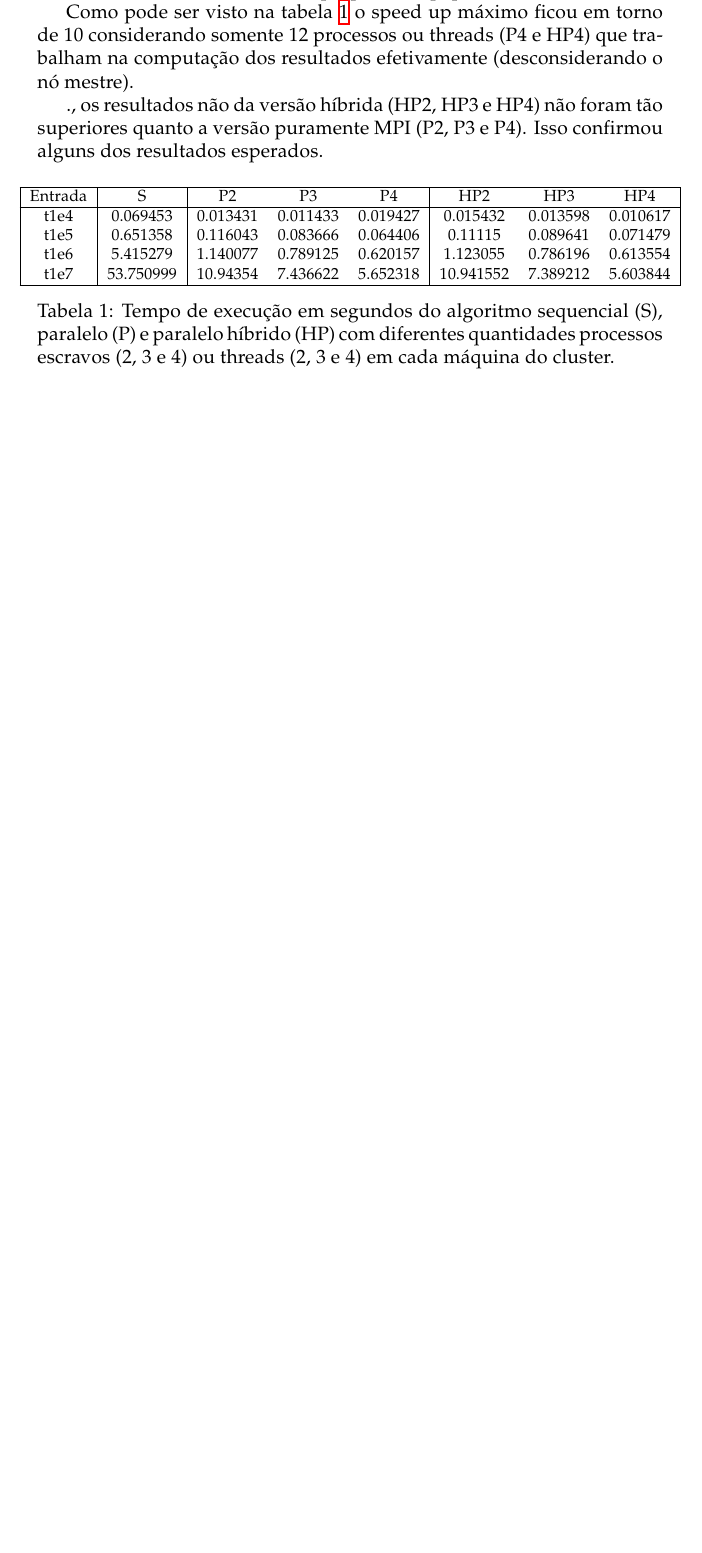
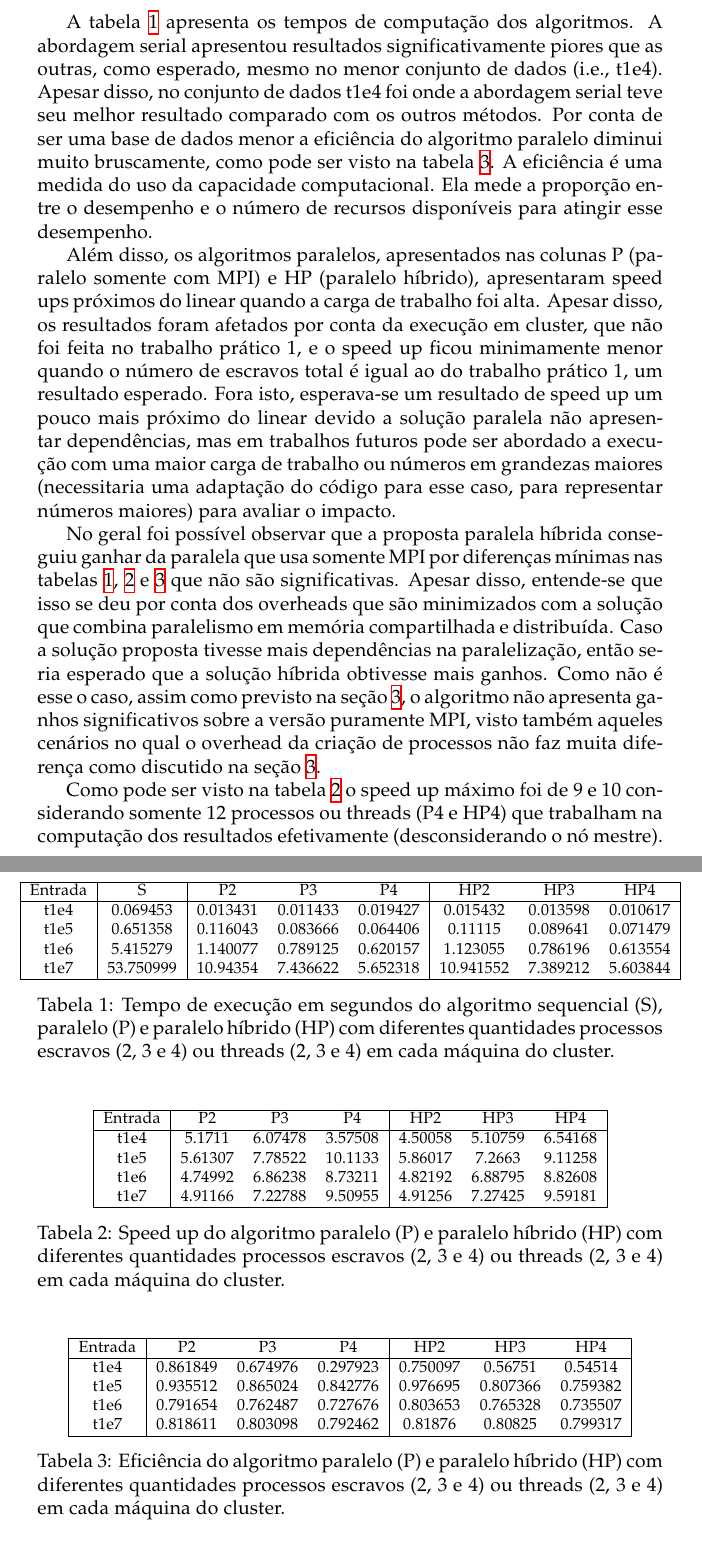
Before and after one commit to heitor57/parallel-divisor-function, a LaTeX document (dochybrid/doc.tex): part of page 13 of 14 before the commit and two parts of pages 15 and 16 of 17 after it, the two joined at a grey line, cut at the place of the change, the shorter picture padded with empty space. Compiled offline with XeLaTeX.

Commit message:
doc: finished hybrid documentation and tables python generator

```diff
--- a/dochybrid/doc.tex
+++ b/dochybrid/doc.tex
@@ -36,7 +36,7 @@
 \setmainfont{QTPalatine}
 
 
-\title{Trabalho Prático - Identificação de números primos usando computação paralela híbrida \\
+\title{Trabalho Prático 3\\ Identificação de números primos usando computação paralela híbrida \\
 	\large Computação Paralela}
 
 \author{Heitor L. Werneck}
@@ -327,11 +333,18 @@
 
 \subsection{Resultados da Paralelização}
 
-Para a avaliação dos resultados em um ambiente real de cluster de computadores foi utilizado três computadores em uma rede local. Como estes computadores não tinham um sistema de arquivos distribuídos foi encontrado alguns inconvenientes na execução neste ambiente. Para resolver isso foi utilizado uma abordagem com Docker Swarm que utiliza o sistema operacional Alpine Linux, apresentada em um artigo do IEEE CCWC \cite{nguyen2017distributed}\footnote{\url{https://github.com/NLKNguyen/alpine-mpich}}. A abordagem proposta neste paper foi adaptada, com uma versão mais recente do sistema operacional e alguns outros ajustes para o caso de uso deste trabalho. A imagem do Docker utilizada para realização dos experimentos está disponível no Docker Hub \footnote{\url{https://hub.docker.com/repository/docker/heitor57/df-mpi}}, além da versão modificada da proposta do paper \footnote{\url{https://hub.docker.com/repository/docker/heitor57/alpine-mpich}}.
+Para avaliar os ganhos da paralelização híbrida feita é importante a utilizar em um ambiente real de cluster de computadores. Para esse trabalho foi utilizado três computadores em uma rede local. Como estes computadores não tinham um sistema de arquivos distribuídos foi encontrado alguns inconvenientes na execução neste ambiente. Para resolver isso foi utilizado uma abordagem com Docker Swarm que utiliza o sistema operacional Alpine Linux, apresentada em um artigo do IEEE CCWC \cite{nguyen2017distributed}\footnote{\url{https://github.com/NLKNguyen/alpine-mpich}}. A abordagem proposta neste paper foi adaptada, com uma versão mais recente do sistema operacional e alguns outros ajustes para o caso de uso deste trabalho. A imagem do Docker utilizada para realização dos experimentos está disponível no Docker Hub \footnote{\url{https://hub.docker.com/repository/docker/heitor57/df-mpi}}, além da versão modificada da proposta do paper \footnote{\url{https://hub.docker.com/repository/docker/heitor57/alpine-mpich}}.
 
-Como pode ser visto na tabela \ref{tab:results} o speed up máximo ficou em torno de 10 considerando somente 12 processos ou threads (P4 e HP4) que trabalham na computação dos resultados efetivamente (desconsiderando o nó mestre).
+Os conjuntos de dados utilizados são variações do apresentado na subseção de desempenho sequencial, com diferentes quantidades de números na entrada (i.e., 1e4, 1e5, 1e6 e 1e7).
 
-., os resultados não da versão híbrida (HP2, HP3 e HP4) não foram tão superiores quanto a versão puramente MPI (P2, P3 e P4). Isso confirmou alguns dos resultados esperados.
+A tabela \ref{tab:results} apresenta os tempos de computação dos algoritmos. A abordagem serial apresentou resultados significativamente piores que as outras, como esperado, mesmo no menor conjunto de dados (i.e., t1e4). Apesar disso, no conjunto de dados t1e4 foi onde a abordagem serial teve seu melhor resultado comparado com os outros métodos. Por conta de ser uma base de dados menor a eficiência do algoritmo paralelo diminui muito bruscamente, como pode ser visto na tabela \ref{tab:results_eficiencia}. A eficiência é uma medida do uso da capacidade computacional. Ela mede a proporção entre o desempenho e o número de recursos disponíveis para atingir esse desempenho.
+
+Além disso, os algoritmos paralelos, apresentados nas colunas P (paralelo somente com MPI) e HP (paralelo híbrido), apresentaram speed ups próximos do linear quando a carga de trabalho foi alta. Apesar disso, os resultados foram afetados por conta da execução em cluster, que não foi feita no trabalho prático 1, e o speed up ficou minimamente menor quando o número de escravos total é igual ao do trabalho prático 1, um resultado esperado. Fora isto, esperava-se um resultado de speed up um pouco mais próximo do linear devido a solução paralela não apresentar dependências, mas em trabalhos futuros pode ser abordado a execução com uma maior carga de trabalho ou números em grandezas maiores (necessitaria uma adaptação do código para esse caso, para representar números maiores) para avaliar o impacto.
+
+No geral foi possível observar que a proposta paralela híbrida conseguiu ganhar da paralela que usa somente MPI por diferenças mínimas nas tabelas \ref{tab:results}, \ref{tab:results_speedup} e \ref{tab:results_eficiencia} que não são significativas. Apesar disso, entende-se que isso se deu por conta dos overheads que são minimizados com a solução que combina paralelismo em memória compartilhada e distribuída. Caso a solução proposta tivesse mais dependências na paralelização, então seria esperado que a solução híbrida obtivesse mais ganhos. Como não é esse o caso, assim como previsto na seção \ref{sec:solucao_paralela_hibrida}, o algoritmo não apresenta ganhos significativos sobre a versão puramente MPI, visto também aqueles cenários no qual o overhead da criação de processos não faz muita diferença como discutido na seção \ref{sec:solucao_paralela_hibrida}.
+
+
+Como pode ser visto na tabela \ref{tab:results_speedup} o speed up máximo foi de 9 e 10 considerando somente 12 processos ou threads (P4 e HP4) que trabalham na computação dos resultados efetivamente (desconsiderando o nó mestre).
 
 
 \begin{table}[H]
@@ -350,6 +363,42 @@
       \end{adjustbox}
 	\caption{Tempo de execução em segundos do algoritmo sequencial (S), paralelo (P) e paralelo híbrido (HP) com diferentes quantidades processos escravos (2, 3 e 4) ou threads (2, 3 e 4) em cada máquina do cluster.}
 	\label{tab:results}
+\end{table}
+
+\begin{table}[H]
+	\footnotesize
+\begin{adjustbox}{center}
+	\begin{tabular}{|c|ccc|ccc|}
+		\hline
+		Entrada & P2       & P3       & P4       & HP2       & HP3      & HP4      \\
+		\hline
+		t1e4    & 5.1711  & 6.07478 &  3.57508 & 4.50058 & 5.10759 & 6.54168 \\
+		t1e5    & 5.61307 & 7.78522 & 10.1133  & 5.86017 & 7.2663  & 9.11258 \\
+		t1e6    & 4.74992 & 6.86238 &  8.73211 & 4.82192 & 6.88795 & 8.82608 \\
+		t1e7    & 4.91166 & 7.22788 &  9.50955 & 4.91256 & 7.27425 & 9.59181 \\
+		\hline
+	\end{tabular}
+      \end{adjustbox}
+	\caption{Speed up do algoritmo paralelo (P) e paralelo híbrido (HP) com diferentes quantidades processos escravos (2, 3 e 4) ou threads (2, 3 e 4) em cada máquina do cluster.}
+	\label{tab:results_speedup}
+\end{table}
+
+\begin{table}[H]
+	\footnotesize
+\begin{adjustbox}{center}
+	\begin{tabular}{|c|ccc|ccc|}
+		\hline
+		Entrada & P2       & P3       & P4       & HP2       & HP3      & HP4      \\
+		\hline
+		t1e4    & 0.861849 & 0.674976 & 0.297923 & 0.750097 & 0.56751  & 0.54514  \\
+		t1e5    & 0.935512 & 0.865024 & 0.842776 & 0.976695 & 0.807366 & 0.759382 \\
+		t1e6    & 0.791654 & 0.762487 & 0.727676 & 0.803653 & 0.765328 & 0.735507 \\
+		t1e7    & 0.818611 & 0.803098 & 0.792462 & 0.81876  & 0.80825  & 0.799317 \\
+		\hline
+	\end{tabular}
+      \end{adjustbox}
+	\caption{Eficiência do algoritmo paralelo (P) e paralelo híbrido (HP) com diferentes quantidades processos escravos (2, 3 e 4) ou threads (2, 3 e 4) em cada máquina do cluster.}
+	\label{tab:results_eficiencia}
 \end{table}
 
 
```
Also changed, not shown: dochybrid/doc.tex (19 more changed lines), 1 other file.
